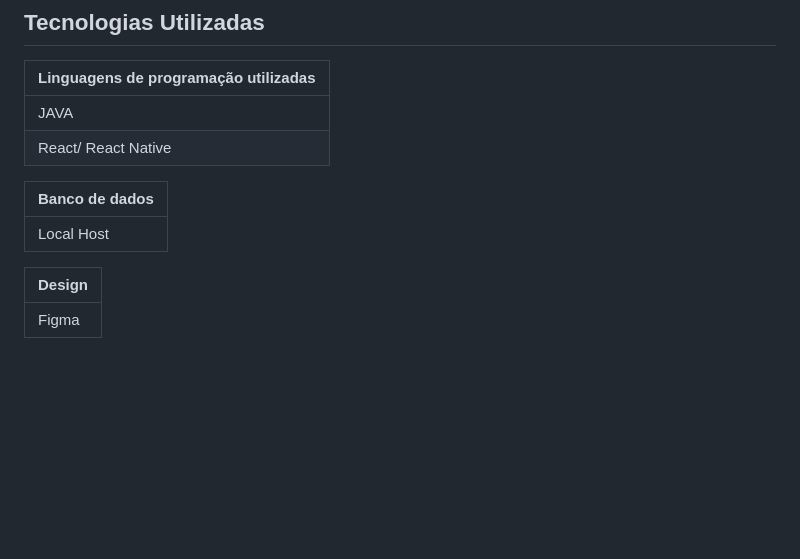
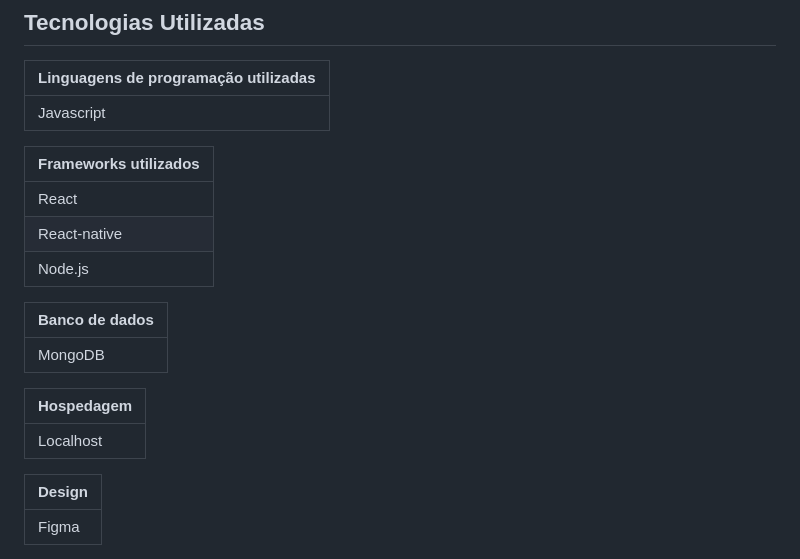
Before and after one commit to ICEI-PUC-Minas-PMV-ADS/pmv-ads-2023-2-e3-proj-mov-t4-pmv-ads-2023-2-e3-proj-movt4-time4-aj, a Markdown page: docs/05-Arquitetura da Solução.md, the part around the change. GitHub-like rendering; blank space fills up the shorter version.

```diff
--- a/docs/05-Arquitetura da Solução.md
+++ b/docs/05-Arquitetura da Solução.md
@@ -37,12 +37,21 @@ Entregar um arquivo banco.sql contendo os scripts de criação das tabelas do ba
 
 |**Linguagens de programação utilizadas**|
 |----------------------------------------|
-|JAVA|
-|React/ React Native|
+|Javascript|
+
+|**Frameworks utilizados**|
+|----------------------------------------|
+|React|
+|React-native|
+|Node.js|
 
 |**Banco de dados**|
 |------------------|
-|Local Host|
+|MongoDB|
+
+|**Hospedagem**|
+|------------------|
+|Localhost|
 
 |**Design**|
 |------------------|
```
